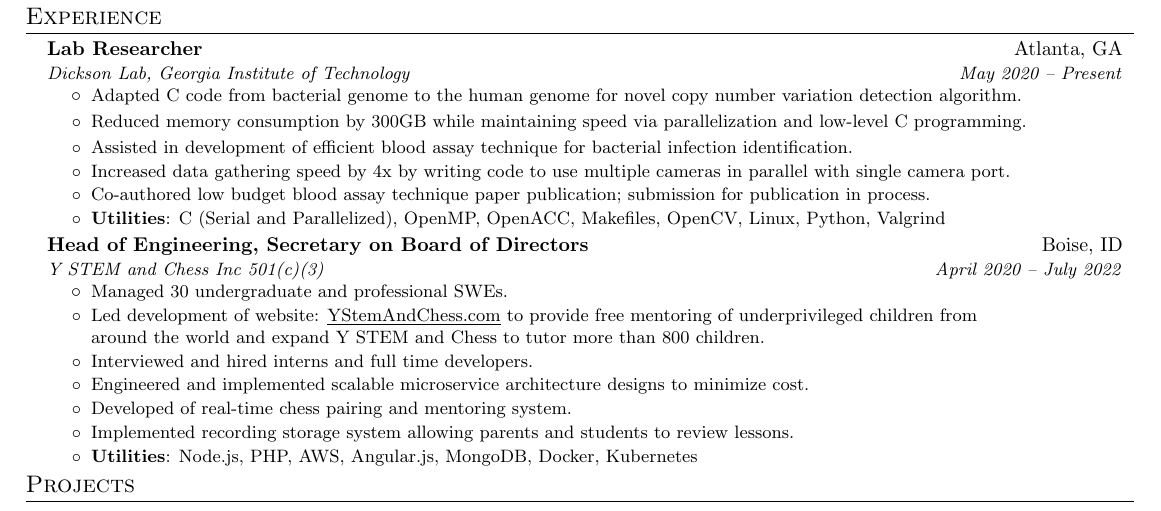
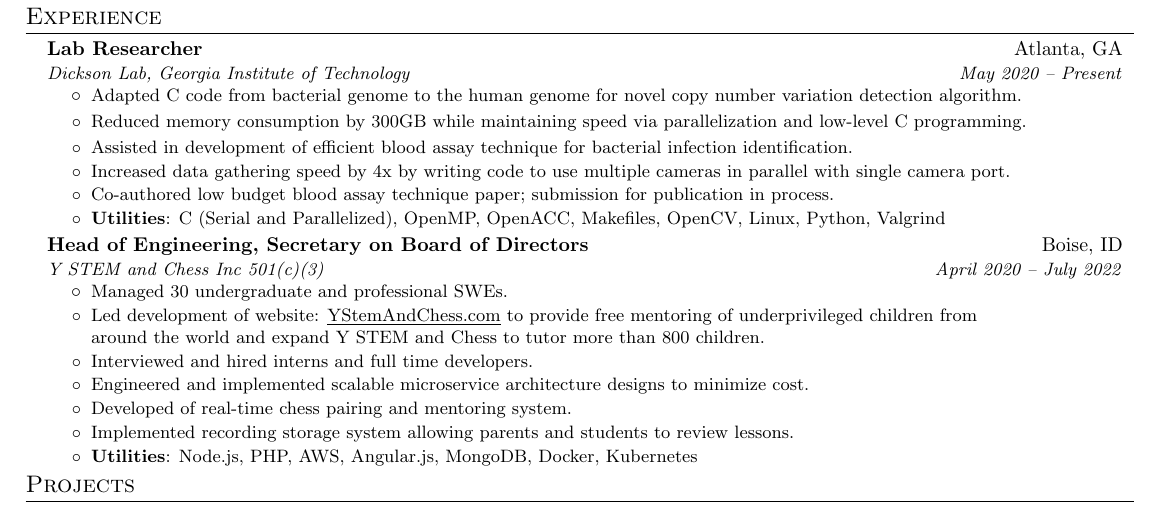
Before and after one commit to Owen-Oertell/resume.owenoertell.com, a LaTeX document (main.tex): part of the page, cut so that both start at the same text. Compiled offline with pdfLaTeX.

Commit message:
Adding wording change

```diff
--- a/main.tex
+++ b/main.tex
@@ -146,7 +146,7 @@
 \resumeItem{Assisted in development of efficient blood assay technique for bacterial infection identification.}
 \resumeItem{Increased data gathering speed by 4x by writing code to use multiple cameras in parallel with single camera port.}
 \vspace{-11pt}
-\resumeItem{Co-authored low budget blood assay technique paper publication; submission for publication in process.}
+\resumeItem{Co-authored low budget blood assay technique paper; submission for publication in process.}
 \resumeItem{\textbf{Utilities}: C (Serial and Parallelized), OpenMP, OpenACC, Makefiles, OpenCV, Linux, Python, Valgrind}
 \resumeItemListEnd
 
```
Also changed, not shown: main.pdf, resume.pdf, 3 other files.
